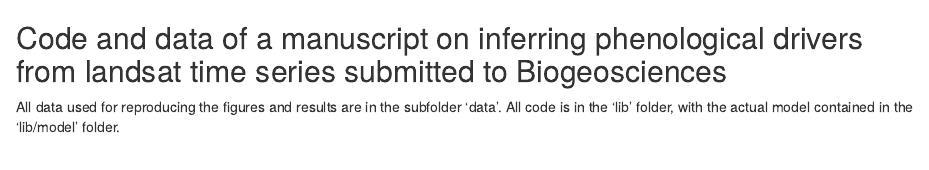
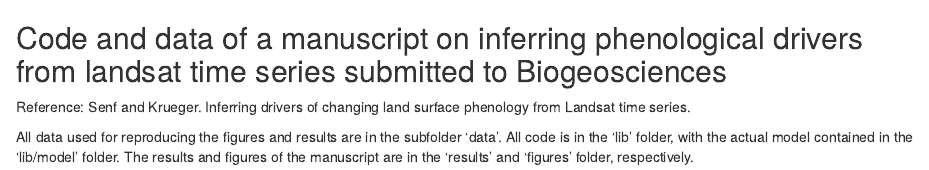
Before and after one commit to corneliussenf/phenoBayes_drivers, an R Markdown document (README.Rmd): the page in a window 1100 px wide, from its top. Rendered offline with R 4.5, knitr and Pandoc, with nearby package versions.

Commit message:
Updated README.

```diff
--- a/README.Rmd
+++ b/README.Rmd
@@ -1,3 +1,5 @@
 ## Code and data of a manuscript on inferring phenological drivers from landsat time series submitted to Biogeosciences
 
-All data used for reproducing the figures and results are in the subfolder 'data'. All code is in the 'lib' folder, with the actual model contained in the 'lib/model' folder.
+Reference: Senf and Krueger. Inferring drivers of changing land surface phenology from Landsat time series.
+
+All data used for reproducing the figures and results are in the subfolder 'data'. All code is in the 'lib' folder, with the actual model contained in the 'lib/model' folder. The results and figures of the manuscript are in the 'results' and 'figures' folder, respectively.
```
